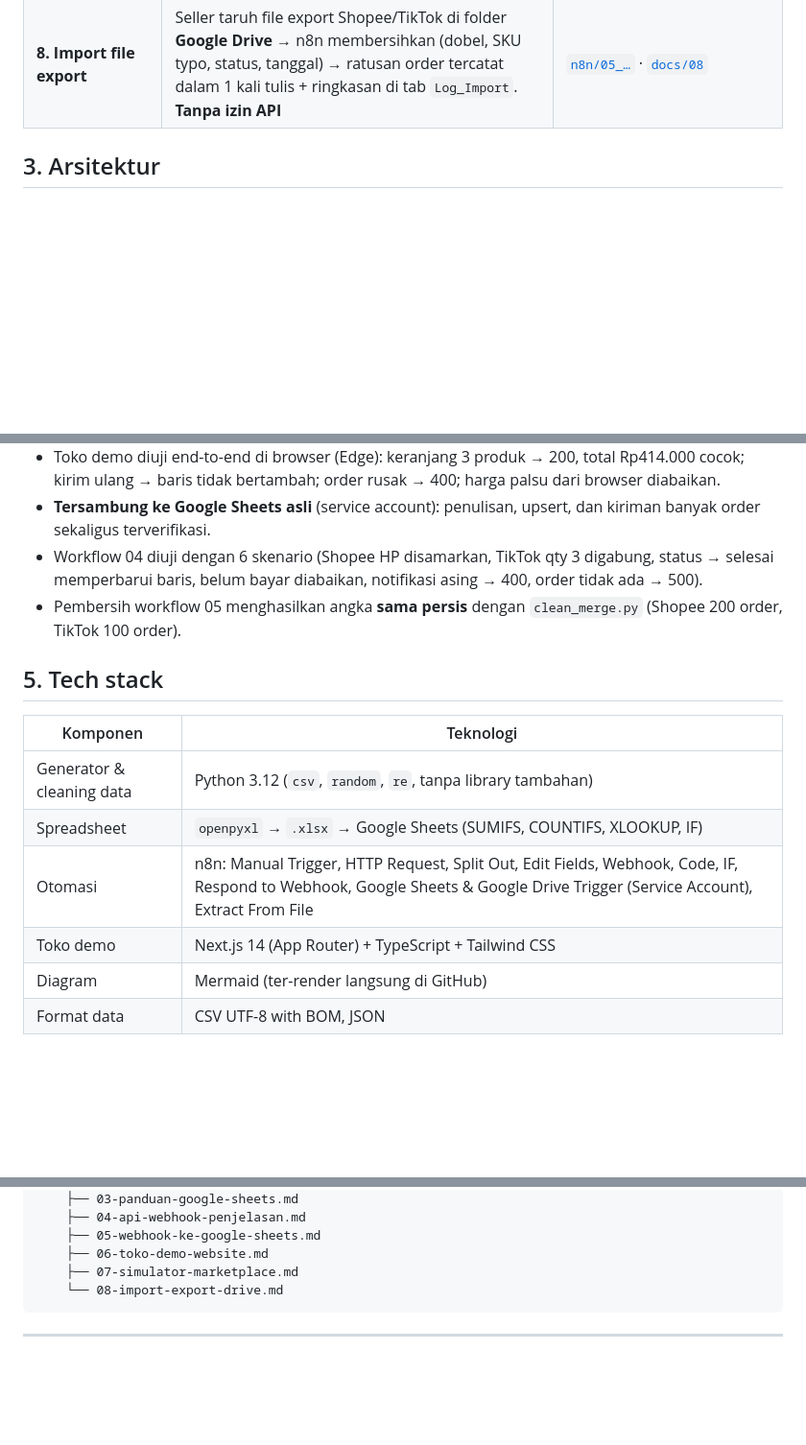
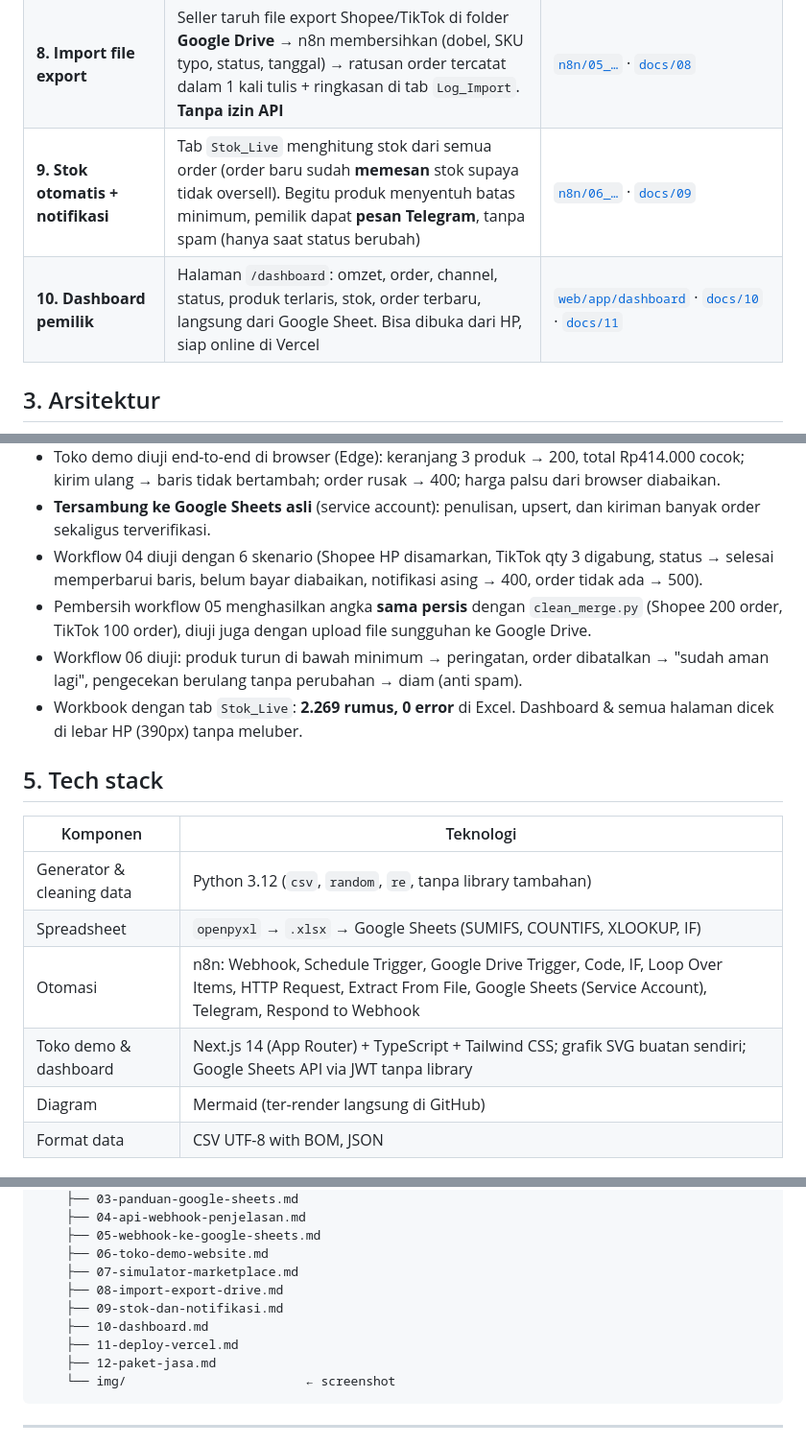
Before and after one commit to kiekevin27-ux/ordersync-beauty, a Markdown page: README.md, 3 parts joined by grey strips. Shown at 96% size. Rendered like a GitHub page; blank space fills up the shorter version.

````diff
--- a/README.md
+++ b/README.md
@@ -32,6 +51,8 @@ Fondasi data & otomasi dalam 8 lapis:
 | **6. Toko demo** | Website toko Glowra (Next.js): katalog → keranjang → checkout → n8n → Google Sheets, dengan panel **"Di balik layar"** yang menunjukkan setiap langkah & JSON-nya. Untuk demo langsung ke calon klien | [`web/`](web/) · [`docs/06`](docs/06-toko-demo-website.md) |
 | **7. Notifikasi marketplace** | Pola API resmi Shopee & TikTok: notifikasi → **ambil detail order** → terjemahkan → gerbang. Status pesanan (diproses → dikirim → selesai/batal) ikut diperbarui di sheet. Dicoba lewat halaman **Simulator** tanpa akun developer | [`n8n/04_…`](n8n/04_webhook_marketplace.json) · [`docs/07`](docs/07-simulator-marketplace.md) |
 | **8. Import file export** | Seller taruh file export Shopee/TikTok di folder **Google Drive** → n8n membersihkan (dobel, SKU typo, status, tanggal) → ratusan order tercatat dalam 1 kali tulis + ringkasan di tab `Log_Import`. **Tanpa izin API** | [`n8n/05_…`](n8n/05_import_export_drive.json) · [`docs/08`](docs/08-import-export-drive.md) |
+| **9. Stok otomatis + notifikasi** | Tab `Stok_Live` menghitung stok dari semua order (order baru sudah **memesan** stok supaya tidak oversell). Begitu produk menyentuh batas minimum, pemilik dapat **pesan Telegram**, tanpa spam (hanya saat status berubah) | [`n8n/06_…`](n8n/06_notifikasi_stok_telegram.json) · [`docs/09`](docs/09-stok-dan-notifikasi.md) |
+| **10. Dashboard pemilik** | Halaman `/dashboard`: omzet, order, channel, status, produk terlaris, stok, order terbaru, langsung dari Google Sheet. Bisa dibuka dari HP, siap online di Vercel | [`web/app/dashboard`](web/app/dashboard/page.tsx) · [`docs/10`](docs/10-dashboard.md) · [`docs/11`](docs/11-deploy-vercel.md) |
 
 ## 3. Arsitektur
 
@@ -131,7 +154,9 @@ Keputusan teknologi dan alasannya dicatat di [`ADR-001`](docs/adr/ADR-001-stack-
 - Toko demo diuji end-to-end di browser (Edge): keranjang 3 produk → 200, total Rp414.000 cocok; kirim ulang → baris tidak bertambah; order rusak → 400; harga palsu dari browser diabaikan.
 - **Tersambung ke Google Sheets asli** (service account): penulisan, upsert, dan kiriman banyak order sekaligus terverifikasi.
 - Workflow 04 diuji dengan 6 skenario (Shopee HP disamarkan, TikTok qty 3 digabung, status → selesai memperbarui baris, belum bayar diabaikan, notifikasi asing → 400, order tidak ada → 500).
-- Pembersih workflow 05 menghasilkan angka **sama persis** dengan `clean_merge.py` (Shopee 200 order, TikTok 100 order).
+- Pembersih workflow 05 menghasilkan angka **sama persis** dengan `clean_merge.py` (Shopee 200 order, TikTok 100 order), diuji juga dengan upload file sungguhan ke Google Drive.
+- Workflow 06 diuji: produk turun di bawah minimum → peringatan, order dibatalkan → "sudah aman lagi", pengecekan berulang tanpa perubahan → diam (anti spam).
+- Workbook dengan tab `Stok_Live`: **2.269 rumus, 0 error** di Excel. Dashboard & semua halaman dicek di lebar HP (390px) tanpa meluber.
 
 ## 5. Tech stack
 
@@ -139,8 +164,8 @@ Keputusan teknologi dan alasannya dicatat di [`ADR-001`](docs/adr/ADR-001-stack-
 |---|---|
 | Generator & cleaning data | Python 3.12 (`csv`, `random`, `re`, tanpa library tambahan) |
 | Spreadsheet | `openpyxl` → `.xlsx` → Google Sheets (SUMIFS, COUNTIFS, XLOOKUP, IF) |
-| Otomasi | n8n: Manual Trigger, HTTP Request, Split Out, Edit Fields, Webhook, Code, IF, Respond to Webhook, Google Sheets & Google Drive Trigger (Service Account), Extract From File |
-| Toko demo | Next.js 14 (App Router) + TypeScript + Tailwind CSS |
+| Otomasi | n8n: Webhook, Schedule Trigger, Google Drive Trigger, Code, IF, Loop Over Items, HTTP Request, Extract From File, Google Sheets (Service Account), Telegram, Respond to Webhook |
+| Toko demo & dashboard | Next.js 14 (App Router) + TypeScript + Tailwind CSS; grafik SVG buatan sendiri; Google Sheets API via JWT tanpa library |
 | Diagram | Mermaid (ter-render langsung di GitHub) |
 | Format data | CSV UTF-8 with BOM, JSON |
 
@@ -205,7 +237,12 @@ ordersync-beauty/
     ├── 05-webhook-ke-google-sheets.md
     ├── 06-toko-demo-website.md
     ├── 07-simulator-marketplace.md
-    └── 08-import-export-drive.md
+    ├── 08-import-export-drive.md
+    ├── 09-stok-dan-notifikasi.md
+    ├── 10-dashboard.md
+    ├── 11-deploy-vercel.md
+    ├── 12-paket-jasa.md
+    └── img/                        ← screenshot
 ```
 
 ---
````
Also changed, not shown: other parts of README.md (+35 -7 lines), docs/11-deploy-vercel.md (added, +52 -0 lines), docs/12-paket-jasa.md (added, +70 -0 lines), docs/img/01-toko.jpg (added), docs/img/02-checkout-hasil.jpg (added), docs/img/03-simulator-hasil.jpg (added), docs/img/04-dashboard.jpg (added), 4 other files.
